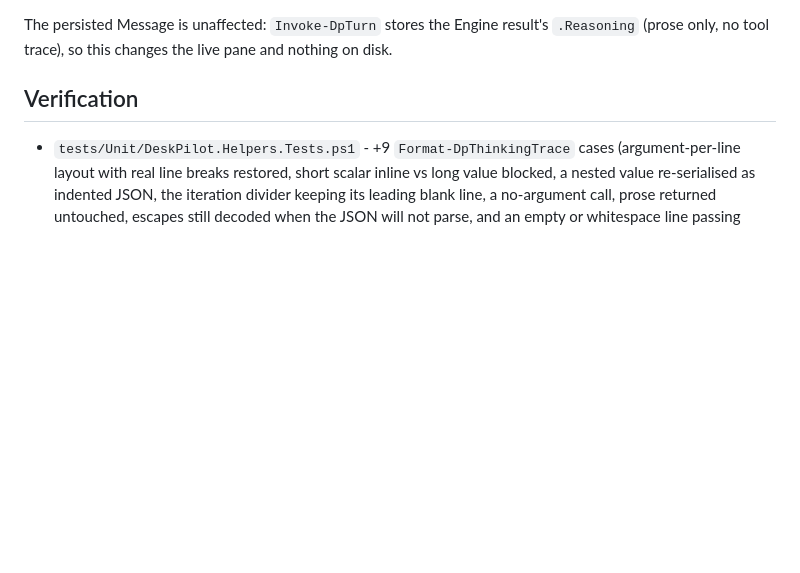
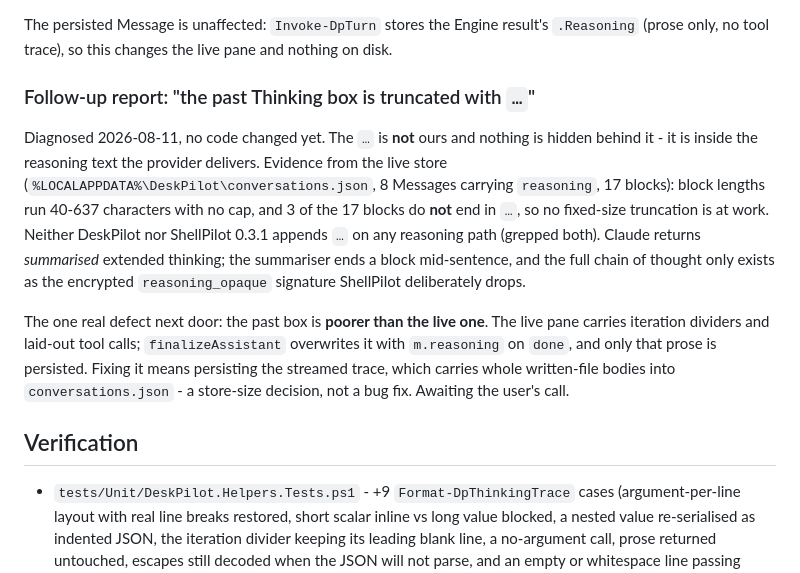
Before and after one commit to raandree/DeskPilot, a Markdown page: .memory-bank/activeContext.md, the part around the change. Drawn GitHub-style; blank space fills up the shorter version.

Commit message:
docs(memory-bank): record that a Thinking trace ellipsis is the provider's
The reported '...' in a past Thinking box is inside the reasoning text the provider delivers, not a DeskPilot or ShellPilot truncation: stored block lengths vary 40-637 chars with no cap and 3 of 17 blocks end without an ellipsis, and neither codebase appends one on any reasoning path.

Co-authored-by: AI Assistant <ai@example.com>

```diff
--- a/.memory-bank/activeContext.md
+++ b/.memory-bank/activeContext.md
@@ -41,6 +41,25 @@ Three decisions carried it:
 The persisted Message is unaffected: `Invoke-DpTurn` stores the Engine result's
 `.Reasoning` (prose only, no tool trace), so this changes the live pane and
 nothing on disk.
+
+### Follow-up report: "the past Thinking box is truncated with `…`"
+
+Diagnosed 2026-08-11, no code changed yet. The `…` is **not** ours and nothing
+is hidden behind it - it is inside the reasoning text the provider delivers.
+Evidence from the live store (`%LOCALAPPDATA%\DeskPilot\conversations.json`,
+8 Messages carrying `reasoning`, 17 blocks): block lengths run 40-637 characters
+with no cap, and 3 of the 17 blocks do **not** end in `…`, so no fixed-size
+truncation is at work. Neither DeskPilot nor ShellPilot 0.3.1 appends `…` on any
+reasoning path (grepped both). Claude returns *summarised* extended thinking; the
+summariser ends a block mid-sentence, and the full chain of thought only exists
+as the encrypted `reasoning_opaque` signature ShellPilot deliberately drops.
+
+The one real defect next door: the past box is **poorer than the live one**. The
+live pane carries iteration dividers and laid-out tool calls; `finalizeAssistant`
+overwrites it with `m.reasoning` on `done`, and only that prose is persisted.
+Fixing it means persisting the streamed trace, which carries whole written-file
+bodies into `conversations.json` - a store-size decision, not a bug fix. Awaiting
+the user's call.
 
 ## Verification
 
```
Also changed, not shown: .memory-bank/progress.md (+1 -0 lines), .memory-bank/systemPatterns.md (+7 -0 lines).
